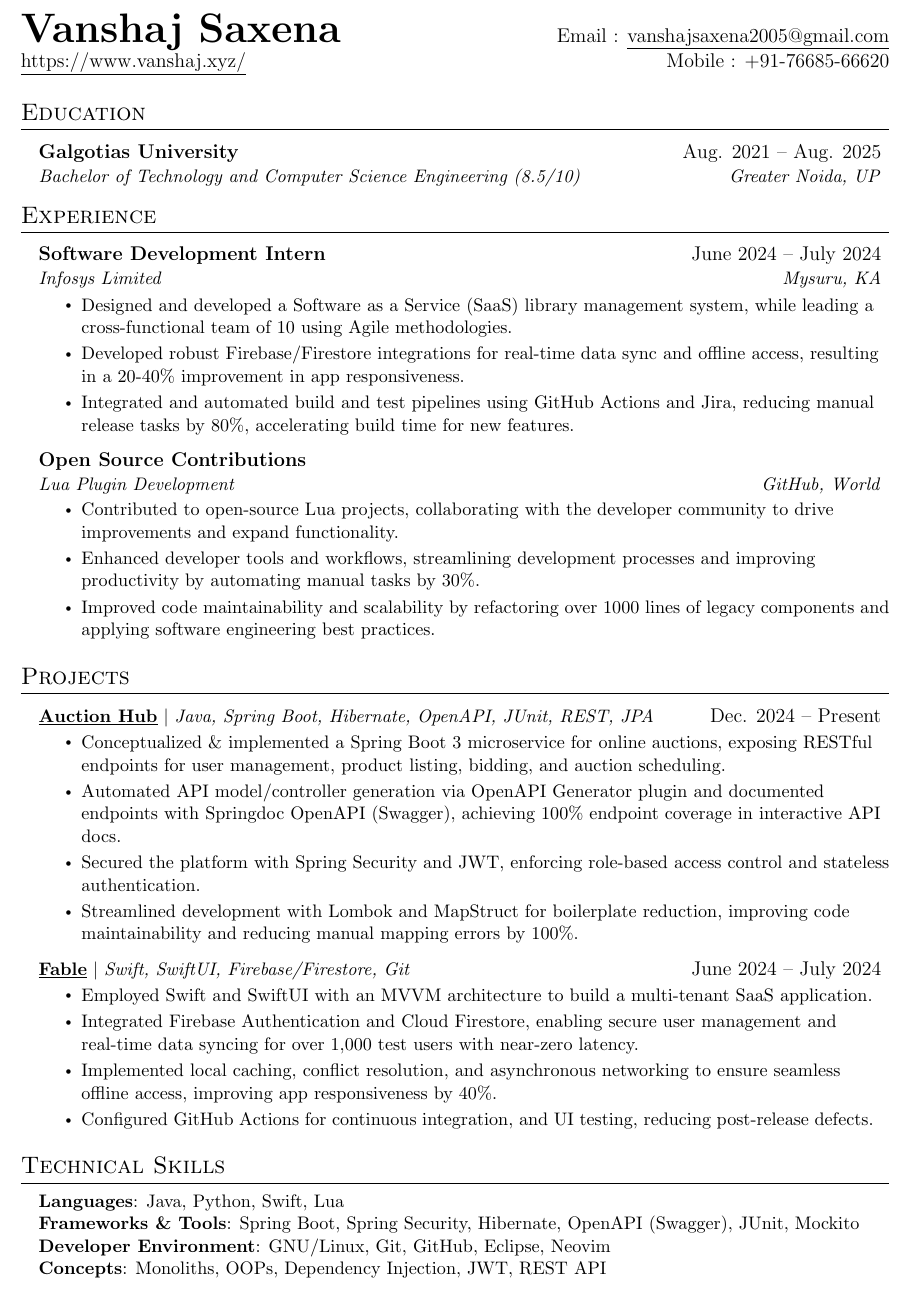
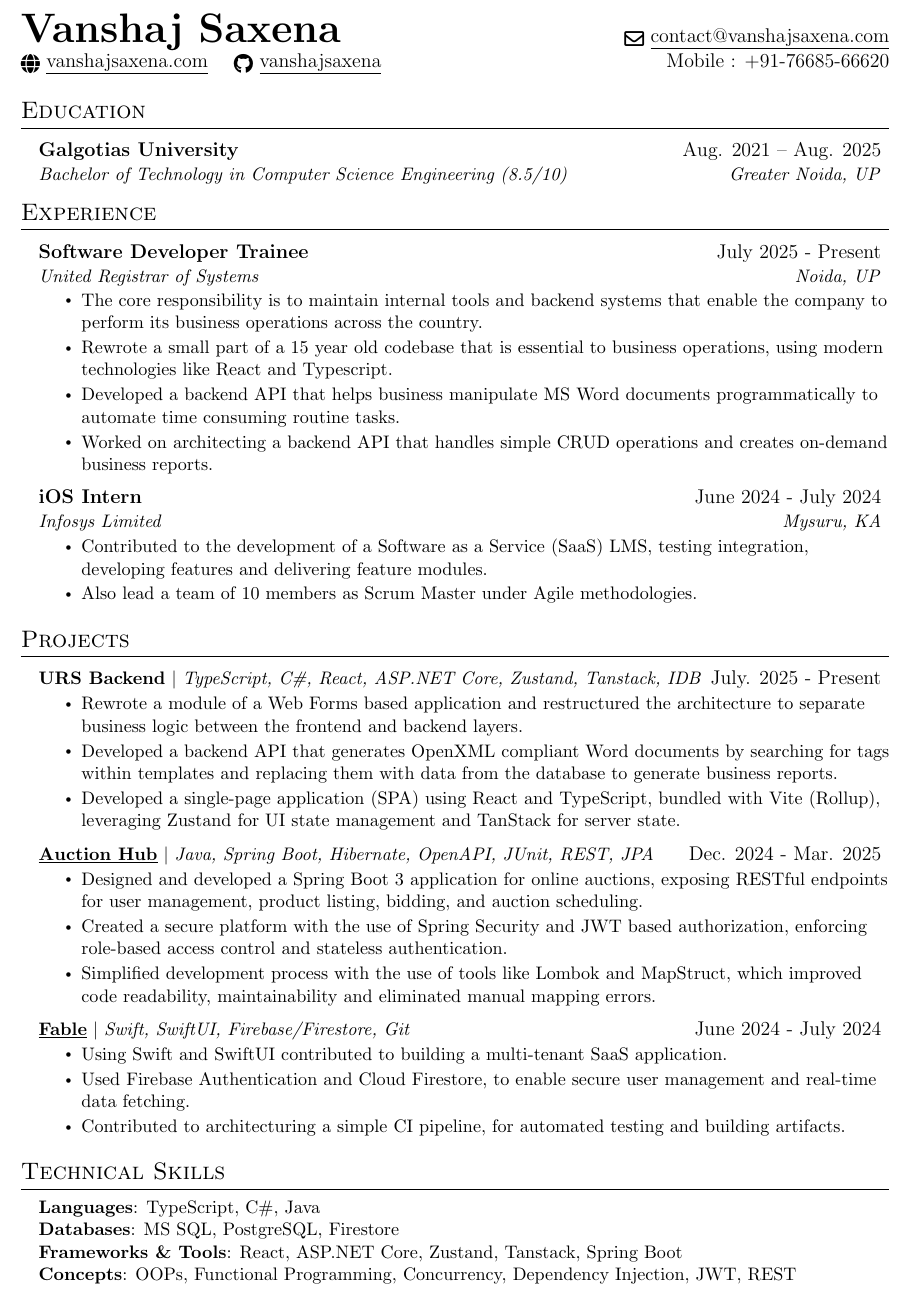
Before and after one commit to VanshajSaxena/resume, a LaTeX CV (Resume - Vanshaj Saxena.tex): part of the page, cut so that both start at the same text. Compiled offline with pdfLaTeX.

Commit message:
chore: update resume

```diff
--- a/Resume - Vanshaj Saxena.tex
+++ b/Resume - Vanshaj Saxena.tex
@@ -18,6 +18,7 @@
 \usepackage{fancyhdr}
 \usepackage[english]{babel}
 \usepackage{tabularx}
+\usepackage{fontawesome5}
 %\input{glyphtounicode}
 
 
@@ -107,8 +108,10 @@
 \begin{document}
 
 \begin{tabular*}{\textwidth}{l@{\extracolsep{\fill}}r}
-  \textbf{\href{https://www.vanshaj.xyz/}{\Huge Vanshaj Saxena}} & Email : \underline{\href{mailto:vanshajsaxena2005@gmail.com}{vanshajsaxena2005@gmail.com}}\\
-  \underline{\href{https://www.vanshaj.xyz/}{https://www.vanshaj.xyz/}} & Mobile : +91-76685-66620 \\
+  \textbf{\href{https://www.vanshajsaxena.com/}{\Huge Vanshaj Saxena}} & \raisebox{-0.5ex}{\faEnvelope[regular]} \underline{\href{mailto:contact@vanshajsaxena.com}{contact@vanshajsaxena.com}}\\
+  \raisebox{-0.5ex}{\faGlobe} \underline{\href{https://www.vanshajsaxena.com/}{vanshajsaxena.com}} \quad
+  \raisebox{-0.5ex}{\faGithub} \underline{\href{https://www.github.com/vanshajsaxena}{vanshajsaxena}}
+ & Mobile : +91-76685-66620 \\
 \end{tabular*}
 
 % \begin{center}
@@ -124,7 +127,7 @@
   \resumeSubHeadingListStart
     \resumeSubheading
       {Galgotias University}{Aug. 2021 -- Aug. 2025}
-      {Bachelor of Technology and Computer Science Engineering (8.5/10)}{Greater Noida, UP}
+      {Bachelor of Technology in Computer Science Engineering (8.5/10)} {Greater Noida, UP}
   \resumeSubHeadingListEnd
 
 
@@ -132,13 +135,21 @@
 \section{Experience}
   \resumeSubHeadingListStart
 
+\resumeSubheading
+      {Software Developer Trainee}{July 2025 - Present}
+      {United Registrar of Systems}{Noida, UP}
+      \resumeItemListStart
+        \resumeItem{The core responsibility is to maintain internal tools and backend systems that enable the company to perform its business operations across the country.}
+        \resumeItem{Rewrote a small part of a 15 year old codebase that is essential to business operations, using modern technologies like React and Typescript.}
+        \resumeItem{Developed a backend API that helps business manipulate MS Word documents programmatically to automate time consuming routine tasks.}
+        \resumeItem{Worked on architecting a backend API that handles simple CRUD operations and creates on-demand business reports.}
+      \resumeItemListEnd
     \resumeSubheading
-      {Software Development Intern}{June 2024 -- July 2024}
+      {iOS Intern}{June 2024 - July 2024}
       {Infosys Limited}{Mysuru, KA}
       \resumeItemListStart
-        \resumeItem{Designed and developed a Software as a Service (SaaS) library management system, while leading a cross-functional team of 10 using Agile methodologies.}
-        \resumeItem{Developed robust Firebase/Firestore integrations for real-time data sync and offline access, resulting in a 20-40\% improvement in app responsiveness.}
-        \resumeItem{Integrated and automated build and test pipelines using GitHub Actions and Jira, reducing manual release tasks by 80\%, accelerating build time for new features.}
+        \resumeItem{Contributed to the development of a Software as a Service (SaaS) LMS, testing integration, developing features and delivering feature modules.}
+        \resumeItem{Also lead a team of 10 members as Scrum Master under Agile methodologies.}
       \resumeItemListEnd
 
 % -----------Multiple Positions Heading-----------
@@ -151,14 +162,6 @@
 %    \resumeSubHeadingListEnd
 %-------------------------------------------
 
-    \resumeSubheading
-      {Open Source Contributions}{}
-      {Lua Plugin Development}{GitHub, World}
-      \resumeItemListStart
-        \resumeItem{Contributed to open-source Lua projects, collaborating with the developer community to drive improvements and expand functionality.}
-        \resumeItem{Enhanced developer tools and workflows, streamlining development processes and improving productivity by automating manual tasks by 30\%.}
-        \resumeItem{Improved code maintainability and scalability by refactoring over 1000 lines of legacy components and applying software engineering best practices.}
-    \resumeItemListEnd
 
   \resumeSubHeadingListEnd
 
@@ -167,20 +170,25 @@
 \section{Projects}
     \resumeSubHeadingListStart
       \resumeProjectHeading
-        {\textbf{\underline{\href{https://github.com/VanshajSaxena/auction-system}{Auction Hub}}} $|$ \emph{Java, Spring Boot, Hibernate, OpenAPI, JUnit, REST, JPA }}{Dec. 2024 -- Present}
+        {\textbf{{URS Backend}} $|$ \emph{TypeScript, C\#, React, ASP.NET Core, Zustand, Tanstack, IDB}}{July. 2025 - Present}
           \resumeItemListStart
-            \resumeItem{Conceptualized \& implemented a Spring Boot 3 microservice for online auctions, exposing RESTful endpoints for user management, product listing, bidding, and auction scheduling.}
-            \resumeItem{Automated API model/controller generation via OpenAPI Generator plugin and documented endpoints with Springdoc OpenAPI (Swagger), achieving 100\% endpoint coverage in interactive API docs. }
-            \resumeItem{Secured the platform with Spring Security and JWT, enforcing role-based access control and stateless authentication.}
-            \resumeItem{Streamlined development with Lombok and MapStruct for boilerplate reduction, improving code maintainability and reducing manual mapping errors by 100\%.}
+            \resumeItem{Rewrote a module of a Web Forms based application and restructured the architecture to separate business logic between the frontend and backend layers.}
+            \resumeItem{Developed a backend API that generates OpenXML compliant Word documents by searching for tags within templates and replacing them with data from the database to generate business reports.}
+            \resumeItem{Developed a single-page application (SPA) using React and TypeScript, bundled with Vite (Rollup), leveraging Zustand for UI state management and TanStack for server state.}
           \resumeItemListEnd
       \resumeProjectHeading
-      {\textbf{\underline{\href{https://github.com/VanshajSaxena/LMS_User}{Fable}}} $|$ \emph{Swift, SwiftUI, Firebase/Firestore, Git}}{June 2024 -- July 2024}
+        {\textbf{\underline{\href{https://github.com/VanshajSaxena/auction-system}{Auction Hub}}} $|$ \emph{Java, Spring Boot, Hibernate, OpenAPI, JUnit, REST, JPA }}{Dec. 2024 - Mar. 2025}
           \resumeItemListStart
-            \resumeItem{Employed Swift and SwiftUI with an MVVM architecture to build a multi-tenant SaaS application.}
-            \resumeItem{Integrated Firebase Authentication and Cloud Firestore, enabling secure user management and real-time data syncing for over 1,000 test users with near-zero latency.}
-            \resumeItem{Implemented local caching, conflict resolution, and asynchronous networking to ensure seamless offline access, improving app responsiveness by 40\%.}
-            \resumeItem{Configured GitHub Actions for continuous integration, and UI testing, reducing post-release defects.}
+            \resumeItem{Designed and developed a Spring Boot 3 application for online auctions, exposing RESTful endpoints for user management, product listing, bidding, and auction scheduling.}
+            \resumeItem{Created a secure platform with the use of Spring Security and JWT based authorization, enforcing role-based access control and stateless authentication.}
+            \resumeItem{Simplified development process with the use of tools like Lombok and MapStruct, which improved code readability, maintainability and eliminated manual mapping errors.}
+          \resumeItemListEnd
+      \resumeProjectHeading
+      {\textbf{\underline{\href{https://github.com/VanshajSaxena/LMS_User}{Fable}}} $|$ \emph{Swift, SwiftUI, Firebase/Firestore, Git}}{June 2024 - July 2024}
+          \resumeItemListStart
+            \resumeItem{Using Swift and SwiftUI contributed to building a multi-tenant SaaS application.}
+            \resumeItem{Used Firebase Authentication and Cloud Firestore, to enable secure user management and real-time data fetching.}
+            \resumeItem{Contributed to architecturing a simple CI pipeline, for automated testing and building artifacts.}
           \resumeItemListEnd
     \resumeSubHeadingListEnd
 
@@ -191,10 +199,10 @@
 \section{Technical Skills}
  \begin{itemize}[leftmargin=0.15in, label={}]
     \small{\item{
-     \textbf{Languages}{: Java, Python, Swift, Lua} \\
-     \textbf{Frameworks \& Tools}{: Spring Boot, Spring Security, Hibernate, OpenAPI (Swagger), JUnit, Mockito} \\
-     \textbf{Developer Environment}{: GNU/Linux, Git, GitHub, Eclipse, Neovim} \\
-     \textbf{Concepts}{: Monoliths, OOPs, Dependency Injection, JWT, REST API}
+     \textbf{Languages}{: TypeScript, C\#, Java} \\
+     \textbf{Databases}{: MS SQL, PostgreSQL, Firestore} \\
+     \textbf{Frameworks \& Tools}{: React, ASP.NET Core, Zustand, Tanstack, Spring Boot} \\
+     \textbf{Concepts}{: OOPs, Functional Programming, Concurrency, Dependency Injection, JWT, REST}
     }}
  \end{itemize}
 
```
Also changed, not shown: Resume - Vanshaj Saxena.pdf, resume-preview.png.
